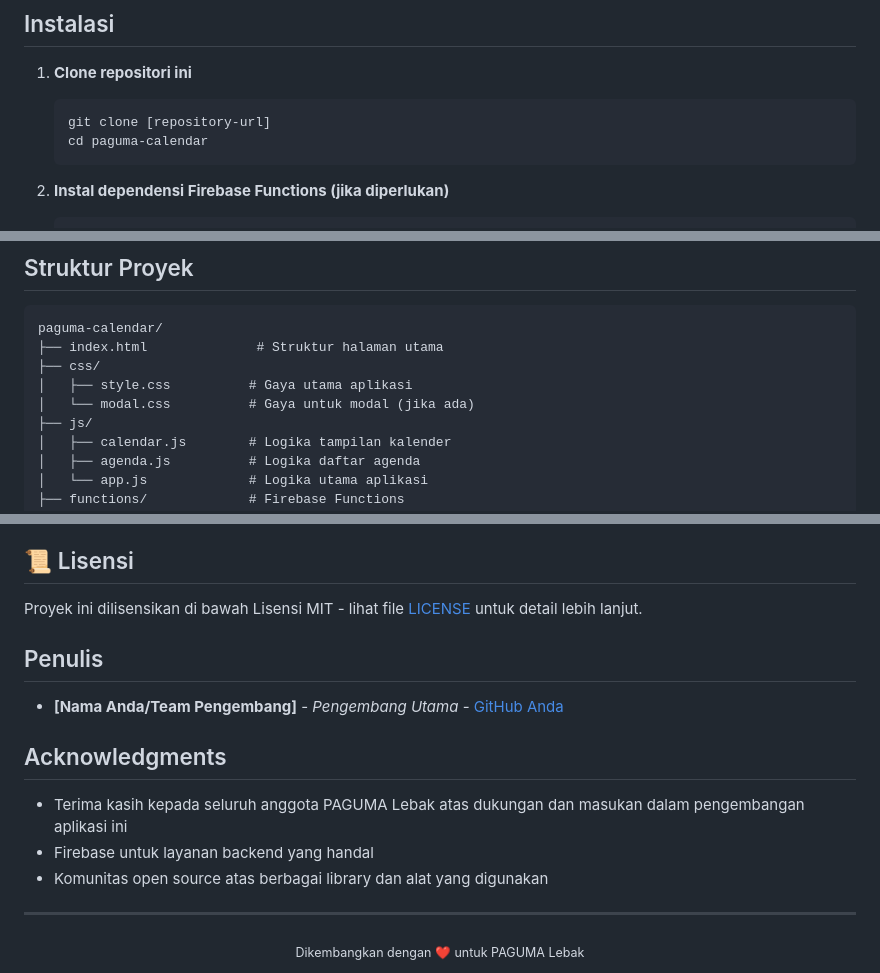
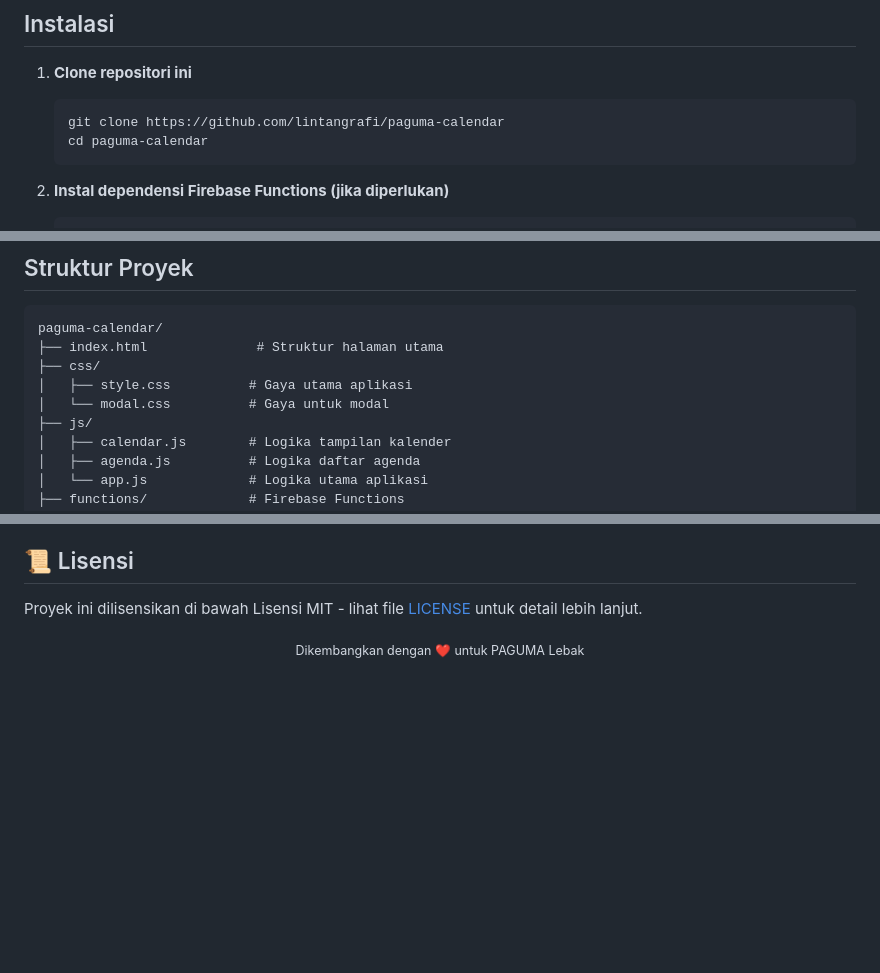
Before and after one commit to lintangrafi/paguma-calendar, a Markdown page: README.md, 3 parts joined by grey strips. Rendered like a GitHub page; blank space fills up the shorter version.

````diff
--- a/README.md
+++ b/README.md
@@ -50,7 +50,7 @@ Aplikasi ini menyatukan antara kalender visual dan daftar agenda dalam satu tamp
 
 1. **Clone repositori ini**
    ```bash
-   git clone [repository-url]
+   git clone https://github.com/lintangrafi/paguma-calendar
    cd paguma-calendar
    ```
 
@@ -85,7 +85,7 @@ paguma-calendar/
 ├── index.html              # Struktur halaman utama
 ├── css/
 │   ├── style.css          # Gaya utama aplikasi
-│   └── modal.css          # Gaya untuk modal (jika ada)
+│   └── modal.css          # Gaya untuk modal
 ├── js/
 │   ├── calendar.js        # Logika tampilan kalender
 │   ├── agenda.js          # Logika daftar agenda
@@ -136,18 +136,6 @@ Kontribusi sangat dipersilakan! Berikut langkah-langkahnya:
 
 Proyek ini dilisensikan di bawah Lisensi MIT - lihat file [LICENSE](LICENSE) untuk detail lebih lanjut.
 
-## Penulis
-
-- **[Nama Anda/Team Pengembang]** - *Pengembang Utama* - [GitHub Anda](https://github.com/username)
-
-## Acknowledgments
-
-- Terima kasih kepada seluruh anggota PAGUMA Lebak atas dukungan dan masukan dalam pengembangan aplikasi ini
-- Firebase untuk layanan backend yang handal
-- Komunitas open source atas berbagai library dan alat yang digunakan
-
----
-
 <div align="center">
   <sub>Dikembangkan dengan ❤️ untuk PAGUMA Lebak</sub>
 </div>
````
